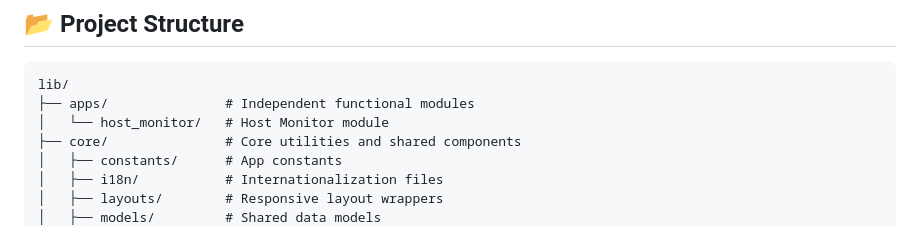
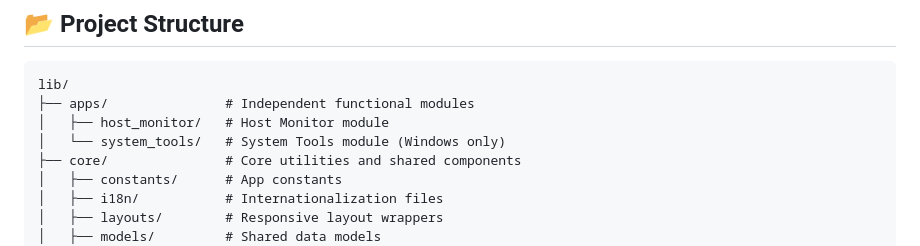
Before and after one commit to Tommy131/OwO-Tool-Box, a Markdown page: README.md, the part around the change printed below. GitHub-like rendering.

````diff
--- a/README.md
+++ b/README.md
@@ -59,7 +81,8 @@ A comprehensive tool for monitoring remote servers and hosts.
 ```
 lib/
 ├── apps/               # Independent functional modules
-│   └── host_monitor/   # Host Monitor module
+│   ├── host_monitor/   # Host Monitor module
+│   └── system_tools/   # System Tools module (Windows only)
 ├── core/               # Core utilities and shared components
 │   ├── constants/      # App constants
 │   ├── i18n/           # Internationalization files
````
Also changed, not shown: other parts of README.md (+23 -1 lines), README_ZH.md (+25 -2 lines), assets/images/power-management-page.png (added), assets/images/shutdown-page.png (added), 15 other files.
